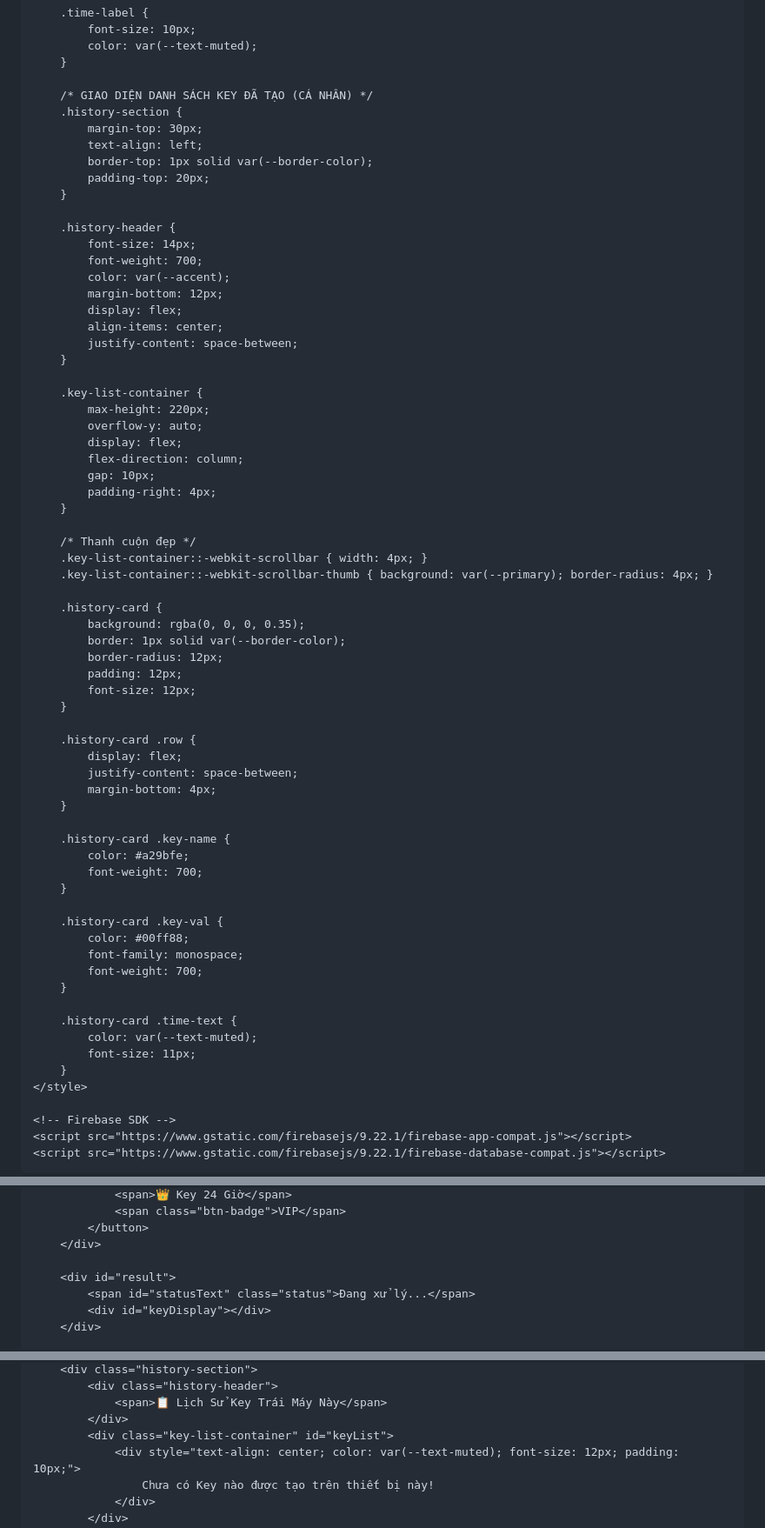
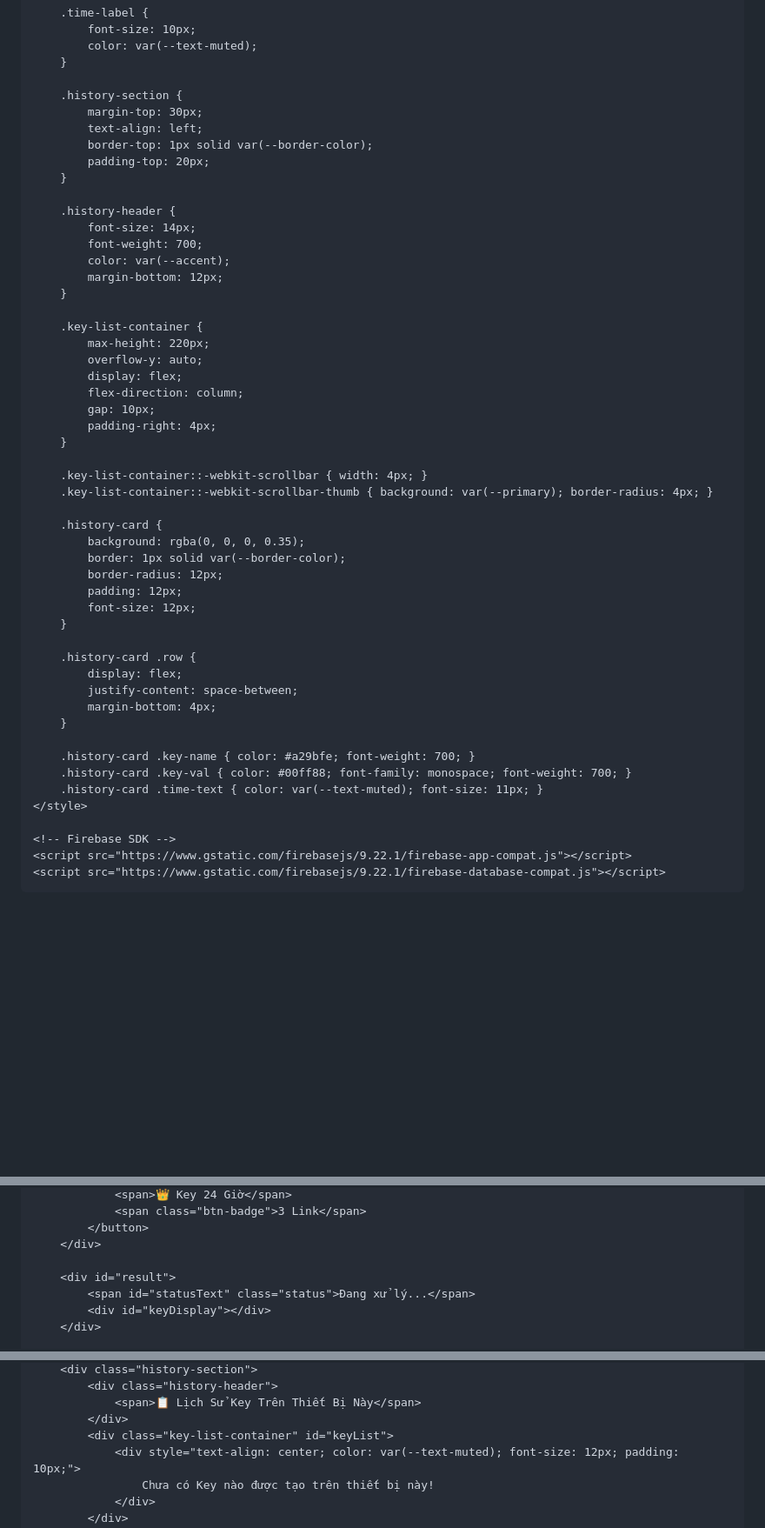
Before and after one commit to vandatvncode/VanwDatDev, a Markdown page: README.md, 3 parts joined by grey strips. Shown at 87% size. GitHub-like rendering; blank space fills up the shorter version.

```diff
--- a/README.md
+++ b/README.md
@@ -222,7 +241,6 @@
             color: var(--text-muted);
         }
 
-        /* GIAO DIỆN DANH SÁCH KEY ĐÃ TẠO (CÁ NHÂN) */
         .history-section {
             margin-top: 30px;
             text-align: left;
@@ -235,9 +253,6 @@
             font-weight: 700;
             color: var(--accent);
             margin-bottom: 12px;
-            display: flex;
-            align-items: center;
-            justify-content: space-between;
         }
 
         .key-list-container {
@@ -249,7 +264,6 @@
             padding-right: 4px;
         }
 
-        /* Thanh cuộn đẹp */
         .key-list-container::-webkit-scrollbar { width: 4px; }
         .key-list-container::-webkit-scrollbar-thumb { background: var(--primary); border-radius: 4px; }
 
@@ -267,21 +281,9 @@
             margin-bottom: 4px;
         }
 
-        .history-card .key-name {
-            color: #a29bfe;
-            font-weight: 700;
-        }
-
-        .history-card .key-val {
-            color: #00ff88;
-            font-family: monospace;
-            font-weight: 700;
-        }
-
-        .history-card .time-text {
-            color: var(--text-muted);
-            font-size: 11px;
-        }
+        .history-card .key-name { color: #a29bfe; font-weight: 700; }
+        .history-card .key-val { color: #00ff88; font-family: monospace; font-weight: 700; }
+        .history-card .time-text { color: var(--text-muted); font-size: 11px; }
     </style>
 
     <!-- Firebase SDK -->
@@ -308,5 +320,5 @@
                 <span>👑 Key 24 Giờ</span>
-                <span class="btn-badge">VIP</span>
+                <span class="btn-badge">3 Link</span>
             </button>
         </div>
 
@@ -319,6 +331,6 @@
         <div class="history-section">
             <div class="history-header">
-                <span>📋 Lịch Sử Key Trái Máy Này</span>
+                <span>📋 Lịch Sử Key Trên Thiết Bị Này</span>
             </div>
             <div class="key-list-container" id="keyList">
                 <div style="text-align: center; color: var(--text-muted); font-size: 12px; padding: 10px;">
```
Also changed, not shown: other parts of README.md (+85 -24 lines).
